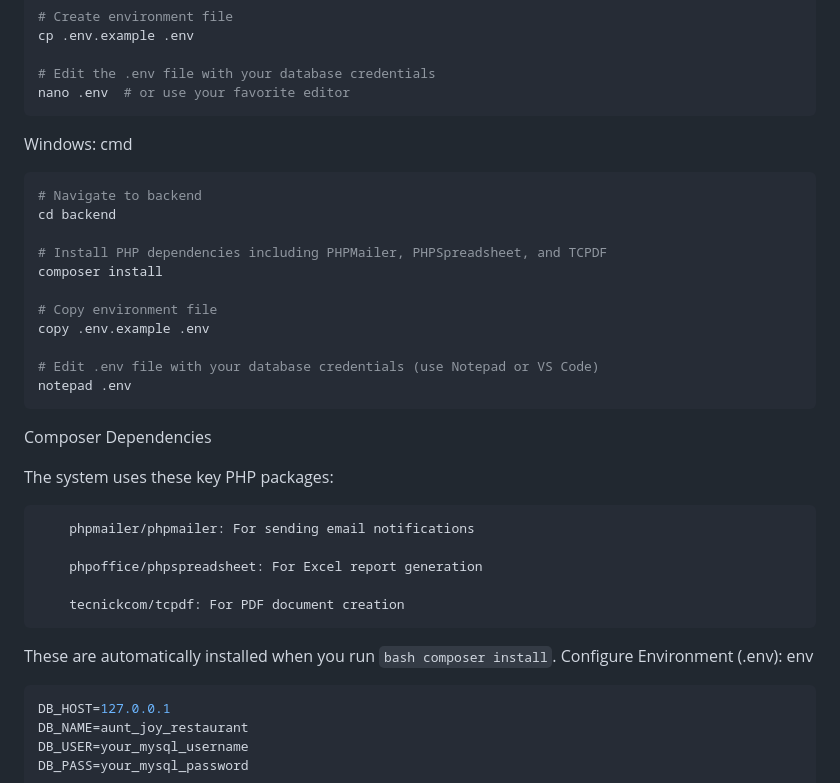
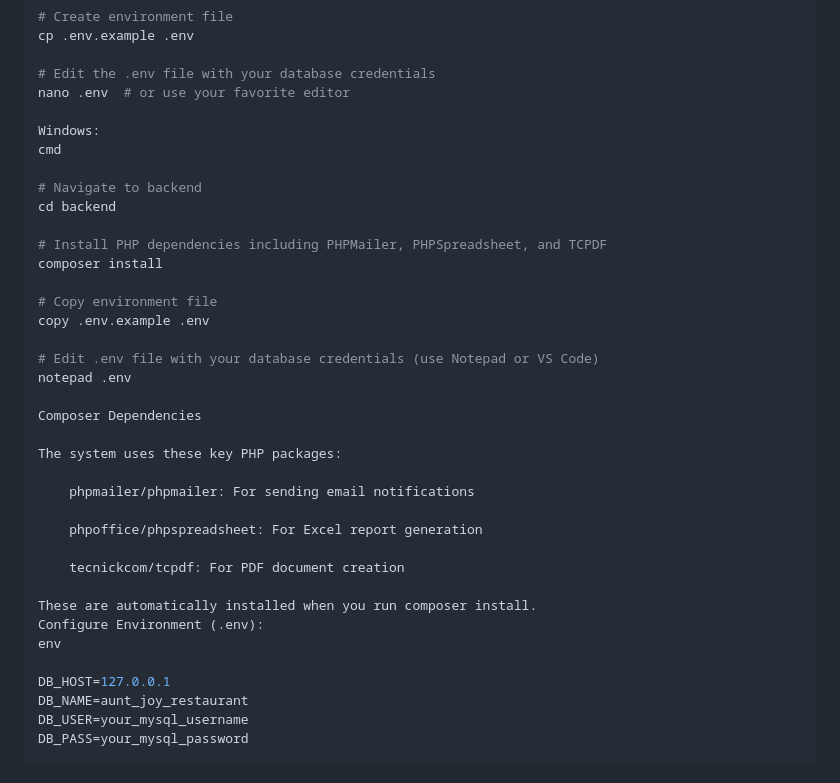
Before and after one commit to Ritchie16/aunt-joy-restaurant, a Markdown page: README.md, the part around one of its changes. Rendered like a GitHub page.

````diff
--- a/README.md
+++ b/README.md
@@ -64,12 +64,10 @@ cp .env.example .env
 
 # Edit the .env file with your database credentials
 nano .env  # or use your favorite editor
-```
-
 
 Windows:
 cmd
-```bash
+
 # Navigate to backend
 cd backend
 
@@ -81,21 +79,21 @@ copy .env.example .env
 
 # Edit .env file with your database credentials (use Notepad or VS Code)
 notepad .env
-```
+
 Composer Dependencies
 
 The system uses these key PHP packages:
-```bash
+
     phpmailer/phpmailer: For sending email notifications
 
     phpoffice/phpspreadsheet: For Excel report generation
 
     tecnickcom/tcpdf: For PDF document creation
-```
-These are automatically installed when you run ```bash composer install```.
+
+These are automatically installed when you run composer install.
 Configure Environment (.env):
 env
-```bash
+
 DB_HOST=127.0.0.1
 DB_NAME=aunt_joy_restaurant
 DB_USER=your_mysql_username
````
Also changed, not shown: other parts of README.md (+20 -21 lines).
